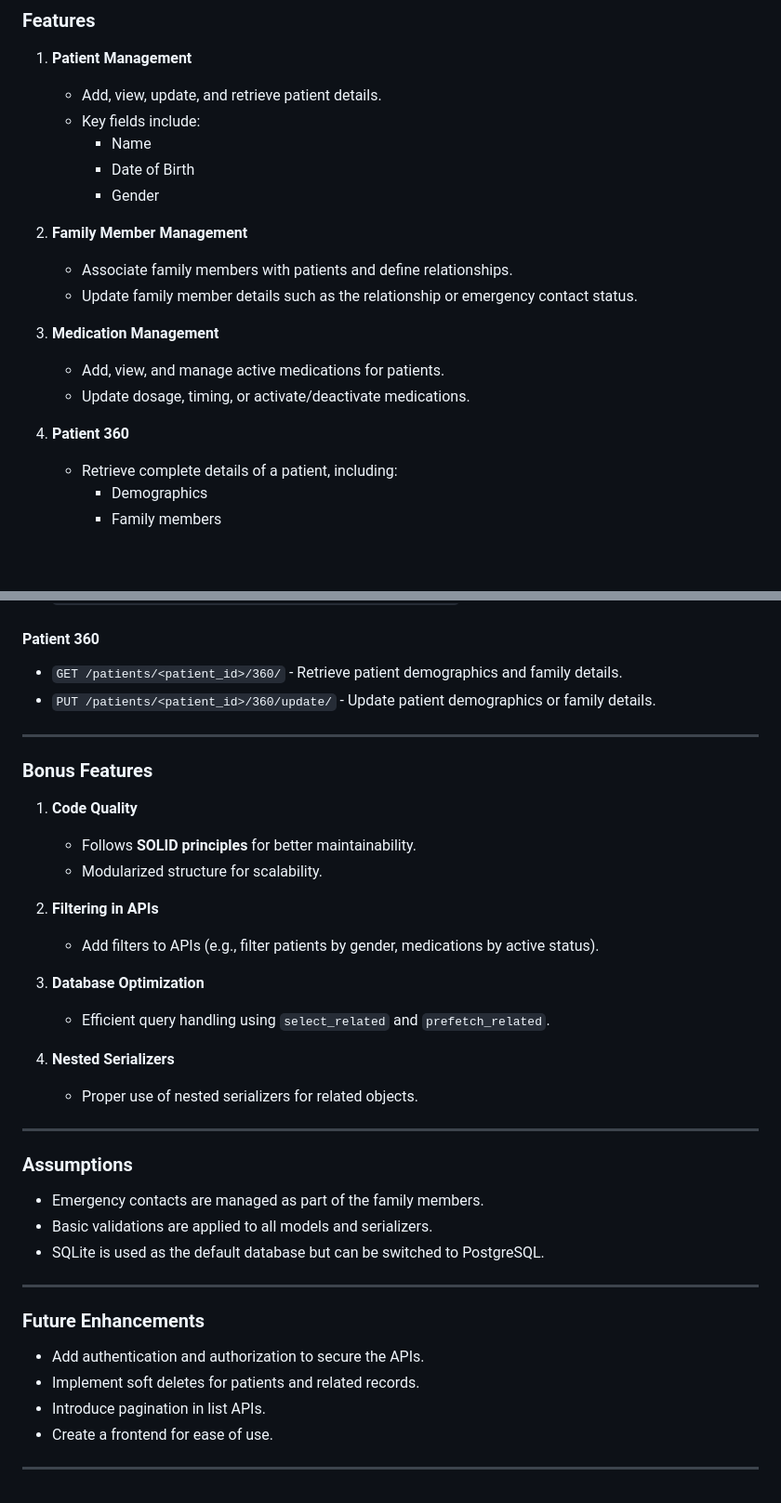
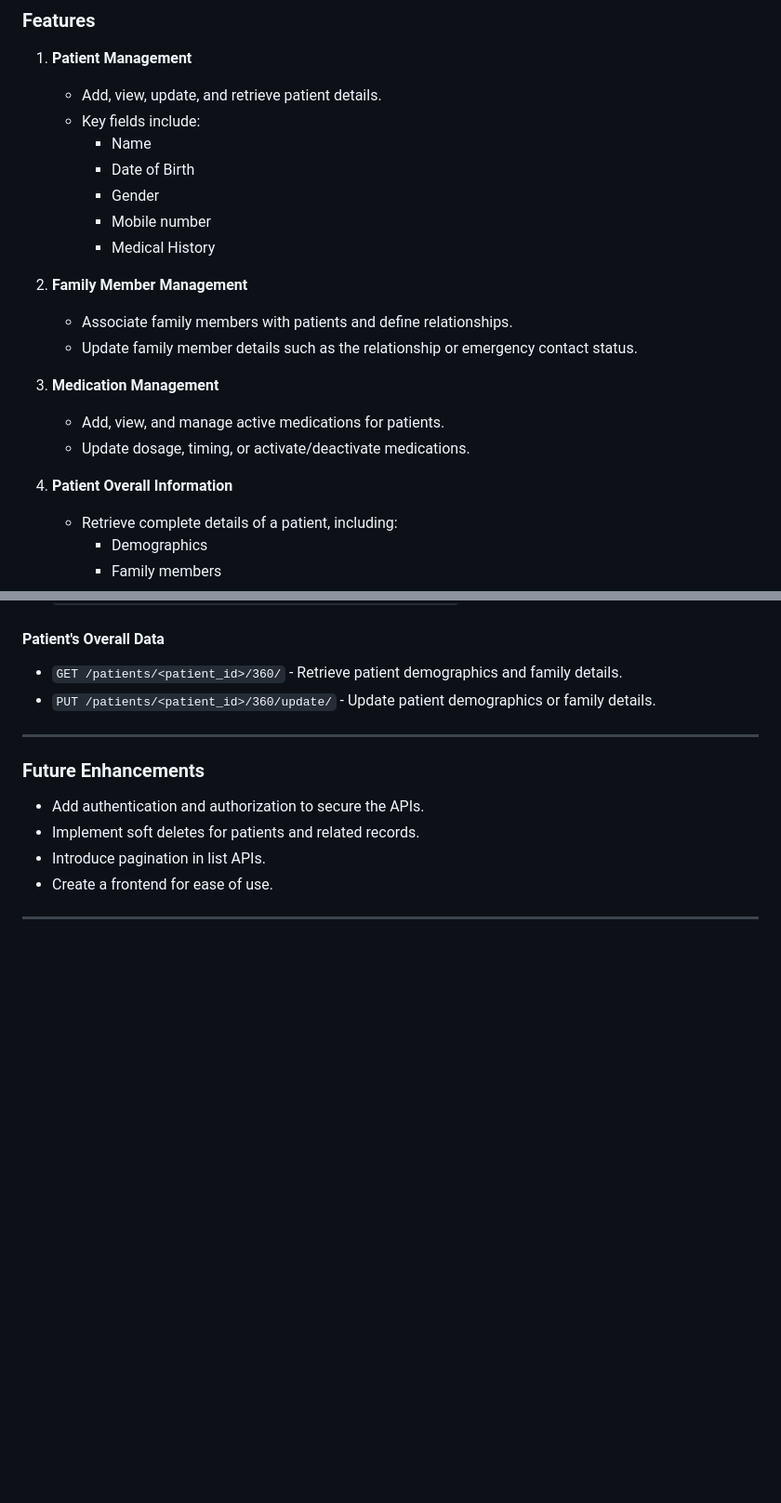
Before and after one commit to aniketkadukar1/patient-management-api, a Markdown page: README.md, 2 parts joined by grey strips. Shown: that part at 93% size. GitHub-like rendering; blank space fills up the shorter version.

```diff
--- a/README.md
+++ b/README.md
@@ -16,6 +16,8 @@ This project is a **Patient Management API** developed using **Django** and **Dj
      - Name
      - Date of Birth
      - Gender
+     - Mobile number
+     - Medical History
 
 2. **Family Member Management**
    - Associate family members with patients and define relationships.
@@ -25,7 +27,7 @@ This project is a **Patient Management API** developed using **Django** and **Dj
    - Add, view, and manage active medications for patients.
    - Update dosage, timing, or activate/deactivate medications.
 
-4. **Patient 360**
+4. **Patient Overall Information**
    - Retrieve complete details of a patient, including:
      - Demographics
      - Family members
@@ -98,32 +100,9 @@ Follow these steps to set up the project locally:
 - `PUT /patients/<patient_id>/medications/<id>/` - Update medication details (dosage, timings, etc.).
 - `PATCH /patients/<patient_id>/medications/<id>/activate/` - Activate or deactivate a medication.
 
-#### **Patient 360**
+#### **Patient's Overall Data**
 - `GET /patients/<patient_id>/360/` - Retrieve patient demographics and family details.
 - `PUT /patients/<patient_id>/360/update/` - Update patient demographics or family details.
-
----
-
-### **Bonus Features**
-1. **Code Quality**
-   - Follows **SOLID principles** for better maintainability.
-   - Modularized structure for scalability.
-
-2. **Filtering in APIs**
-   - Add filters to APIs (e.g., filter patients by gender, medications by active status).
-
-3. **Database Optimization**
-   - Efficient query handling using `select_related` and `prefetch_related`.
-
-4. **Nested Serializers**
-   - Proper use of nested serializers for related objects.
-
----
-
-### **Assumptions**
-- Emergency contacts are managed as part of the family members.
-- Basic validations are applied to all models and serializers.
-- SQLite is used as the default database but can be switched to PostgreSQL.
 
 ---
 
```
